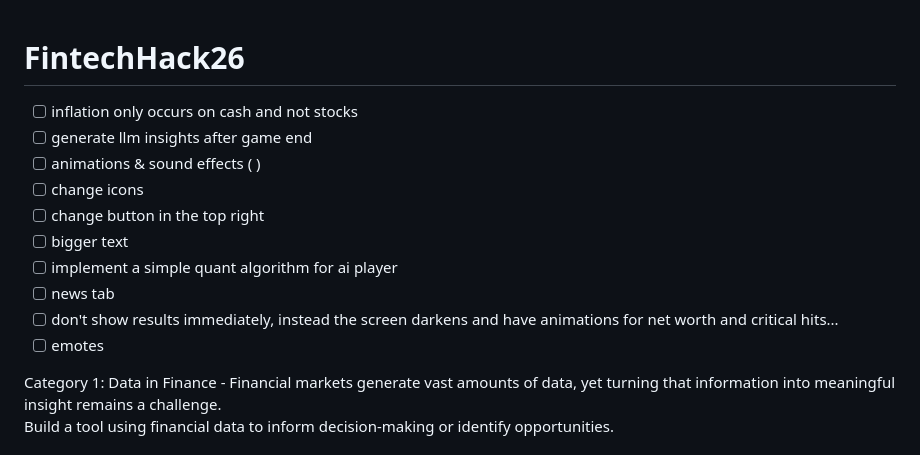
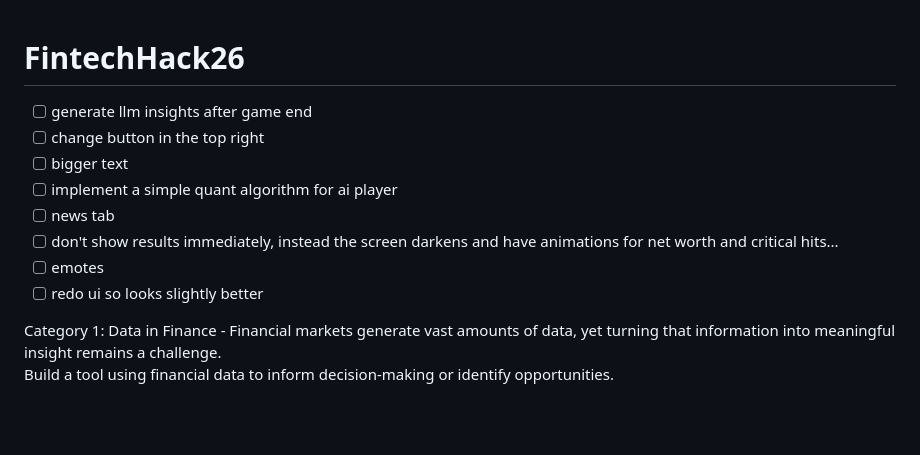
Before and after one commit to edwi-n/FintechHack26, a Markdown page: README.md, the part around the change. Drawn GitHub-style; blank space fills up the shorter version.

Commit message:
Update README with new UI improvement task

```diff
--- a/README.md
+++ b/README.md
@@ -1,15 +1,13 @@
 # FintechHack26
 
-* [ ] inflation only occurs on cash and not stocks
 * [ ] generate llm insights after game end
-* [ ] animations & sound effects ( )
-* [ ] change icons
 * [ ] change button in the top right
 * [ ] bigger text
 * [ ] implement a simple quant algorithm for ai player
 * [ ] news tab
 * [ ] don't show results immediately, instead the screen darkens and have animations for net worth and critical hits...
 * [ ] emotes
+* [ ] redo ui so looks slightly better
 
 Category 1:
 Data in Finance - Financial markets generate vast amounts of data, yet turning that information into meaningful insight remains a challenge.
```
